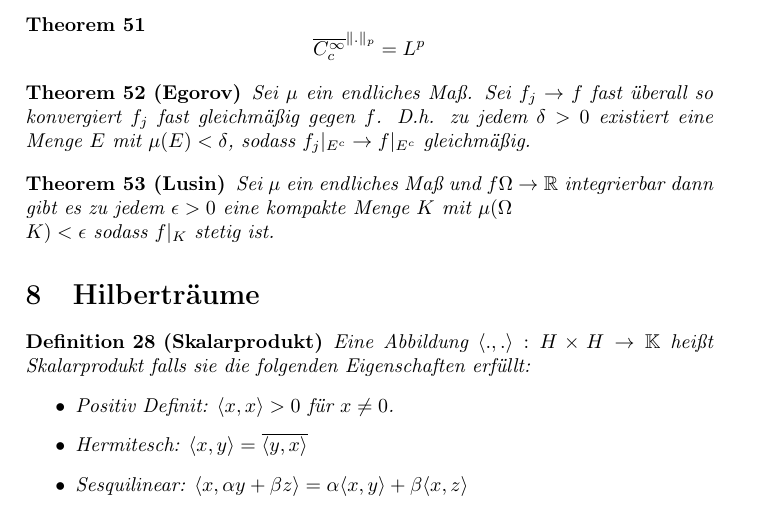
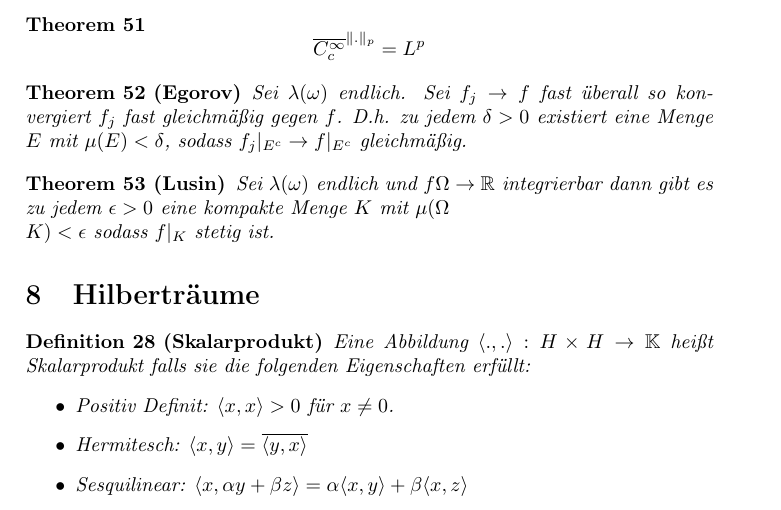
Before and after one commit to Xnartharax/Analysis-Zusammenfassung, a LaTeX document (document.tex): part of page 11 of 17, cut so that both start at the same text. Compiled offline with pdfLaTeX.

Commit message:
dummer fehler bei egoriv und lusin

```diff
--- a/document.tex
+++ b/document.tex
@@ -442,10 +442,10 @@ Einige nützliche Transformationen:
 	$$\overline{C_c^\infty}^{\Vert . \Vert_p} = L^p$$
 \end{theorem}
 \begin{theorem}[Egorov]
-	Sei $\mu$ ein endliches Maß. Sei $f_j \to f$ fast überall so konvergiert $f_j$ fast gleichmäßig gegen $f$. D.h. zu jedem $\delta > 0$ existiert eine Menge $E$ mit $\mu(E) < \delta$, sodass $f_j|_{E^c} \to f|_{E^c}$ gleichmäßig.
+	Sei $\lambda(\omega)$ endlich. Sei $f_j \to f$ fast überall so konvergiert $f_j$ fast gleichmäßig gegen $f$. D.h. zu jedem $\delta > 0$ existiert eine Menge $E$ mit $\mu(E) < \delta$, sodass $f_j|_{E^c} \to f|_{E^c}$ gleichmäßig.
 \end{theorem}
 \begin{theorem}[Lusin]
-	Sei $\mu$ ein endliches Maß und $f \Omega \to \mathbb{R}$ integrierbar dann gibt es zu jedem $\epsilon > 0$ eine kompakte Menge $K$ mit $\mu(\Omega\\K) < \epsilon$ sodass $f|_K$ stetig ist.
+	Sei $\lambda(\omega)$ endlich und $f \Omega \to \mathbb{R}$ integrierbar dann gibt es zu jedem $\epsilon > 0$ eine kompakte Menge $K$ mit $\mu(\Omega\\K) < \epsilon$ sodass $f|_K$ stetig ist.
 \end{theorem}
 \section{Hilberträume}
 \begin{definition}[Skalarprodukt]
```
Also changed, not shown: document.pdf, document.tex (2 more changed lines), 3 other files.
